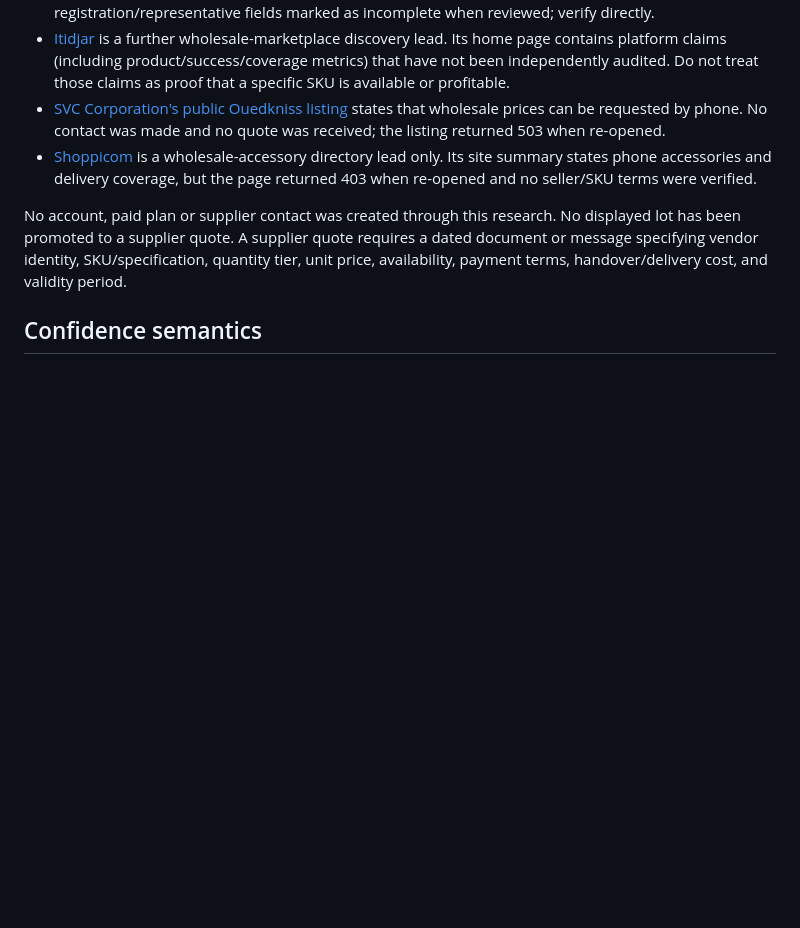
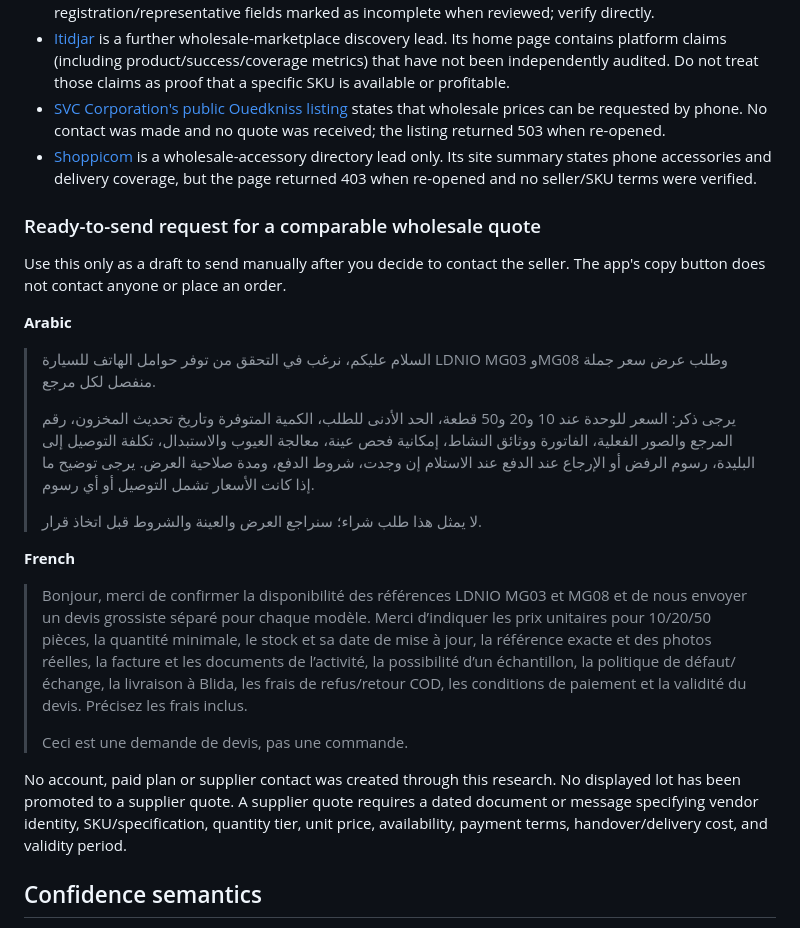
Before and after one commit to Loofy147/Medad, a Markdown page: docs/MARKET_RESEARCH.md, the part around the change. Drawn GitHub-style; blank space fills up the shorter version.

Commit message:
docs: add bilingual supplier quote request template

```diff
--- a/docs/MARKET_RESEARCH.md
+++ b/docs/MARKET_RESEARCH.md
@@ -57,6 +57,24 @@ The snapshot records five places to search for supplier leads or request wholesa
 - [SVC Corporation's public Ouedkniss listing](https://www.ouedkniss.com/store/9348/svc-corporation/annonce/33191438) states that wholesale prices can be requested by phone. No contact was made and no quote was received; the listing returned 503 when re-opened.
 - [Shoppicom](https://shoppicom.com/about-us-ar/?sl=fr) is a wholesale-accessory directory lead only. Its site summary states phone accessories and delivery coverage, but the page returned 403 when re-opened and no seller/SKU terms were verified.
 
+### Ready-to-send request for a comparable wholesale quote
+
+Use this only as a draft to send manually after you decide to contact the seller. The app's copy button does not contact anyone or place an order.
+
+**Arabic**
+
+> السلام عليكم، نرغب في التحقق من توفر حوامل الهاتف للسيارة LDNIO MG03 وMG08 وطلب عرض سعر جملة منفصل لكل مرجع.
+>
+> يرجى ذكر: السعر للوحدة عند 10 و20 و50 قطعة، الحد الأدنى للطلب، الكمية المتوفرة وتاريخ تحديث المخزون، رقم المرجع والصور الفعلية، الفاتورة ووثائق النشاط، إمكانية فحص عينة، معالجة العيوب والاستبدال، تكلفة التوصيل إلى البليدة، رسوم الرفض أو الإرجاع عند الدفع عند الاستلام إن وجدت، شروط الدفع، ومدة صلاحية العرض. يرجى توضيح ما إذا كانت الأسعار تشمل التوصيل أو أي رسوم.
+>
+> لا يمثل هذا طلب شراء؛ سنراجع العرض والعينة والشروط قبل اتخاذ قرار.
+
+**French**
+
+> Bonjour, merci de confirmer la disponibilité des références LDNIO MG03 et MG08 et de nous envoyer un devis grossiste séparé pour chaque modèle. Merci d’indiquer les prix unitaires pour 10/20/50 pièces, la quantité minimale, le stock et sa date de mise à jour, la référence exacte et des photos réelles, la facture et les documents de l’activité, la possibilité d’un échantillon, la politique de défaut/échange, la livraison à Blida, les frais de refus/retour COD, les conditions de paiement et la validité du devis. Précisez les frais inclus.
+>
+> Ceci est une demande de devis, pas une commande.
+
 No account, paid plan or supplier contact was created through this research. No displayed lot has been promoted to a supplier quote. A supplier quote requires a dated document or message specifying vendor identity, SKU/specification, quantity tier, unit price, availability, payment terms, handover/delivery cost, and validity period.
 
 ## Confidence semantics
```
